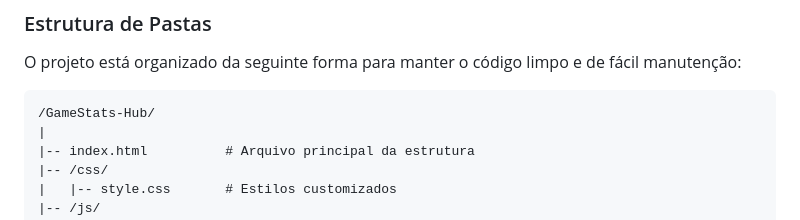
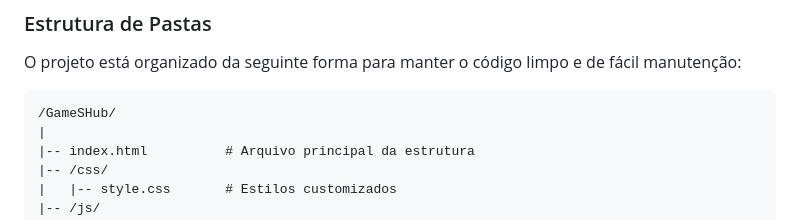
Before and after one commit to luizzzmn/softexPE-atividades, a Markdown page: README.md, the part around the change. GitHub-like rendering.

````diff
--- a/README.md
+++ b/README.md
@@ -102,7 +102,7 @@ O site será aberto automaticamente no seu navegador padrão.
 ###  Estrutura de Pastas
 O projeto está organizado da seguinte forma para manter o código limpo e de fácil manutenção:
 ```
-/GameStats-Hub/
+/GameSHub/
 |
 |-- index.html          # Arquivo principal da estrutura
 |-- /css/
````
